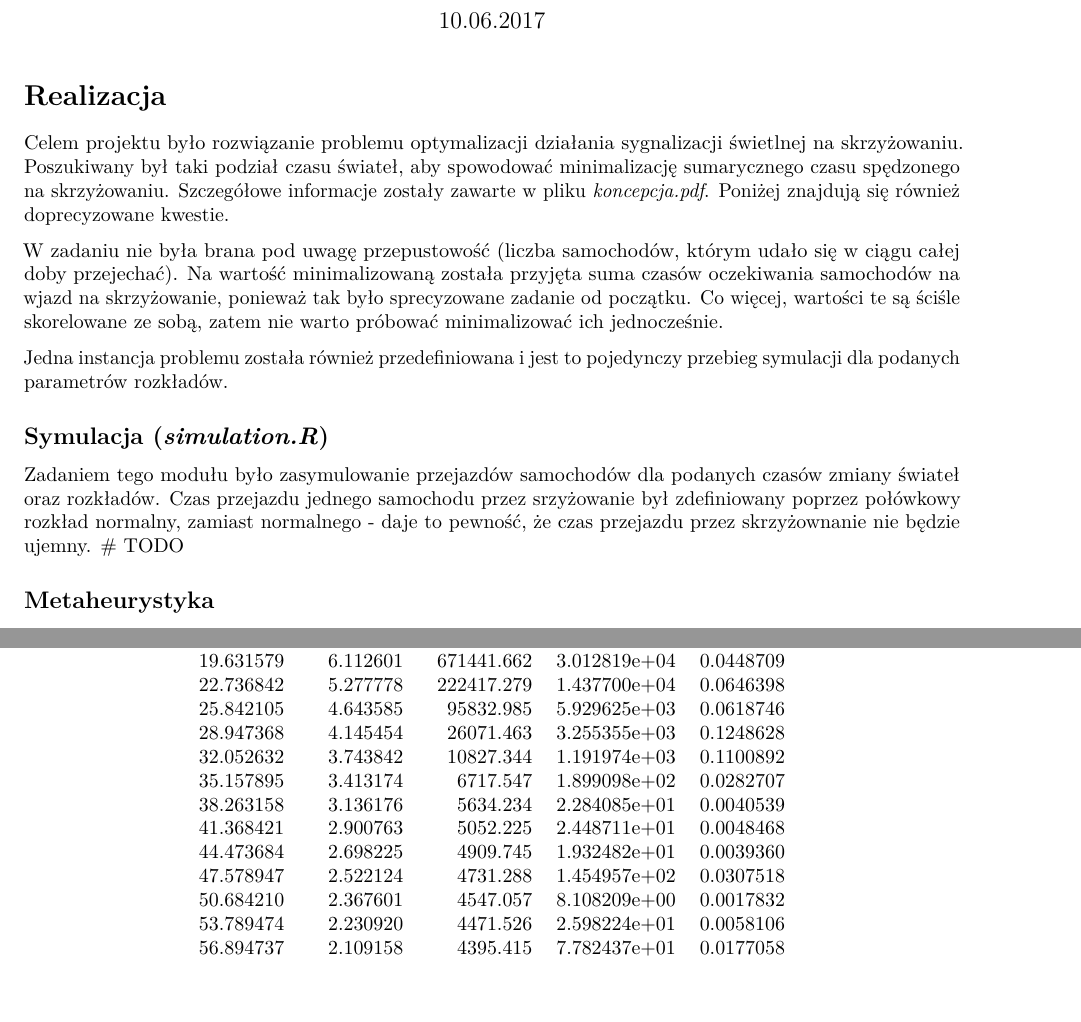
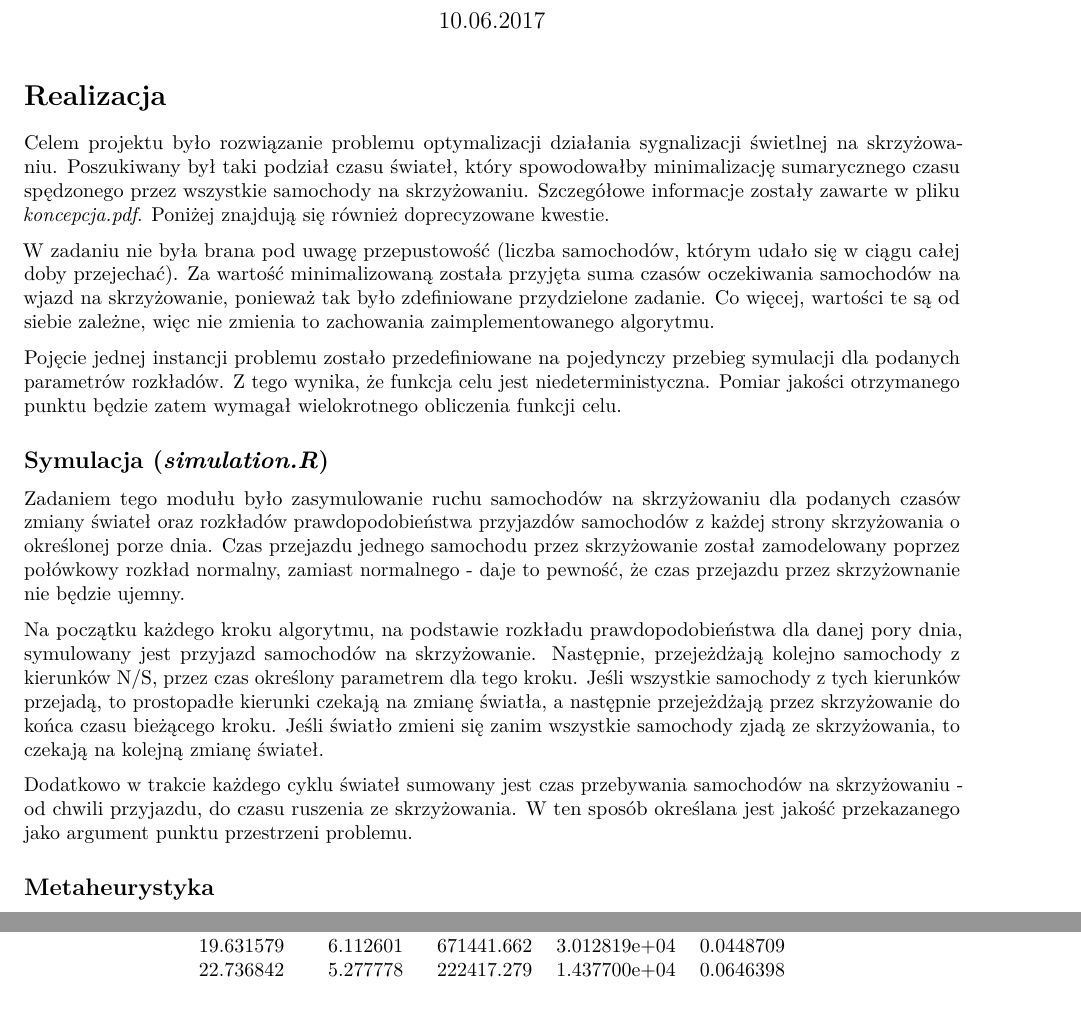
Before and after one commit to buoto/metaheuristic-traffic-lights, an R Markdown document (dokumentacja-koncowa.Rmd): two parts of pages 1 and 2 of 3 before the commit and two parts of pages 1 and 2 of 4 after it, joined at a grey line, cut so that both start at the same text. Rendered offline with R 4.5, knitr and Pandoc, then LaTeX, with nearby package versions; code that draws random numbers runs with fixed seeds of ours; some code elsewhere in the file could not run offline.

Commit message:
Add messages, more docs

````diff
--- a/dokumentacja-koncowa.Rmd
+++ b/dokumentacja-koncowa.Rmd
@@ -16,23 +16,35 @@ source('simulation.R')
 ```
 
 # Realizacja
-Celem  projektu  było  rozwiązanie  problemu  optymalizacji  działania  sygnalizacji  świetlnej na skrzyżowaniu.
-Poszukiwany był taki podział czasu świateł, aby spowodować minimalizację sumarycznego czasu spędzonego na skrzyżowaniu.
-Szczegółowe informacje zostały zawarte w pliku _koncepcja.pdf_. Poniżej znajdują się również doprecyzowane kwestie.
+Celem projektu było rozwiązanie problemu optymalizacji działania sygnalizacji świetlnej na skrzyżowaniu. Poszukiwany
+był taki podział czasu świateł, który spowodowałby minimalizację sumarycznego czasu spędzonego przez wszystkie samochody
+na skrzyżowaniu. Szczegółowe informacje zostały zawarte w pliku _koncepcja.pdf_. Poniżej znajdują się również
+doprecyzowane kwestie.
 
 W zadaniu nie była brana pod uwagę przepustowość (liczba samochodów, którym udało się w ciągu całej doby przejechać).
-Na wartość minimalizowaną została przyjęta suma czasów oczekiwania samochodów na wjazd na skrzyżowanie, ponieważ tak
-było sprecyzowane zadanie od początku. Co więcej, wartości te są ściśle skorelowane ze sobą, zatem nie warto próbować
-minimalizować ich jednocześnie.
+Za wartość minimalizowaną została przyjęta suma czasów oczekiwania samochodów na wjazd na skrzyżowanie, ponieważ tak
+było zdefiniowane przydzielone zadanie. Co więcej, wartości te są od siebie zależne, więc nie zmienia to zachowania
+zaimplementowanego algorytmu.
 
-Jedna instancja problemu została również przedefiniowana i jest to pojedynczy przebieg symulacji dla podanych parametrów
-rozkładów.
+Pojęcie jednej instancji problemu zostało przedefiniowane na pojedynczy przebieg symulacji dla podanych parametrów
+rozkładów. Z tego wynika, że funkcja celu jest niedeterministyczna. Pomiar jakości otrzymanego punktu będzie zatem
+wymagał wielokrotnego obliczenia funkcji celu.
 
 ## Symulacja (_simulation.R_)
-Zadaniem tego modułu było zasymulowanie przejazdów samochodów dla podanych czasów zmiany świateł oraz rozkładów. Czas
-przejazdu jednego samochodu przez srzyżowanie był zdefiniowany poprzez połówkowy rozkład normalny, zamiast normalnego -
-daje to pewność, że czas przejazdu przez skrzyżownanie nie będzie ujemny.
-# TODO
+Zadaniem tego modułu było zasymulowanie ruchu samochodów na skrzyżowaniu dla podanych czasów zmiany świateł oraz
+rozkładów prawdopodobieństwa przyjazdów samochodów z każdej strony skrzyżowania o określonej porze dnia. Czas przejazdu
+jednego samochodu przez skrzyżowanie został zamodelowany poprzez połówkowy rozkład normalny, zamiast normalnego - daje
+to pewność, że czas przejazdu przez skrzyżownanie nie będzie ujemny.
+
+Na początku każdego kroku algorytmu, na podstawie rozkładu prawdopodobieństwa dla danej pory dnia, symulowany jest
+przyjazd samochodów na skrzyżowanie. Następnie, przejeżdżają kolejno samochody z kierunków N/S, przez czas określony
+parametrem dla tego kroku. Jeśli wszystkie samochody z tych kierunków przejadą, to prostopadłe kierunki czekają na
+zmianę światła, a następnie przejeżdżają przez skrzyżowanie do końca czasu bieżącego kroku. Jeśli światło zmieni się
+zanim wszystkie samochody zjadą ze skrzyżowania, to czekają na kolejną zmianę świateł.
+
+Dodatkowo w trakcie każdego cyklu świateł sumowany jest czas przebywania samochodów na skrzyżowaniu - od chwili
+przyjazdu, do czasu ruszenia ze skrzyżowania. W ten sposób określana jest jakość przekazanego jako argument punktu
+przestrzeni problemu.
 
 ## Metaheurystyka
 Podczas eksperymentów dostrajane były parametry ...
````
Also changed, not shown: algorithm.R (+2 -2 lines), dokumentacja-koncowa.Rmd (6 more changed lines).
